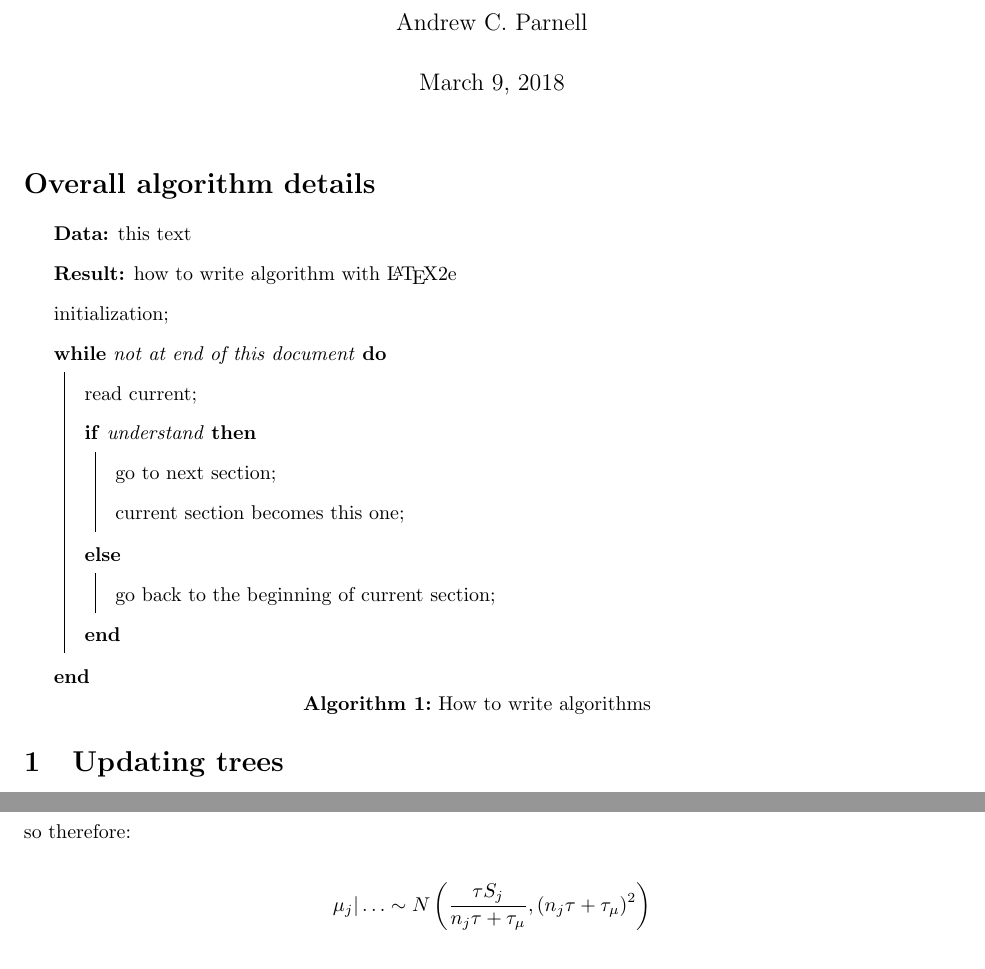
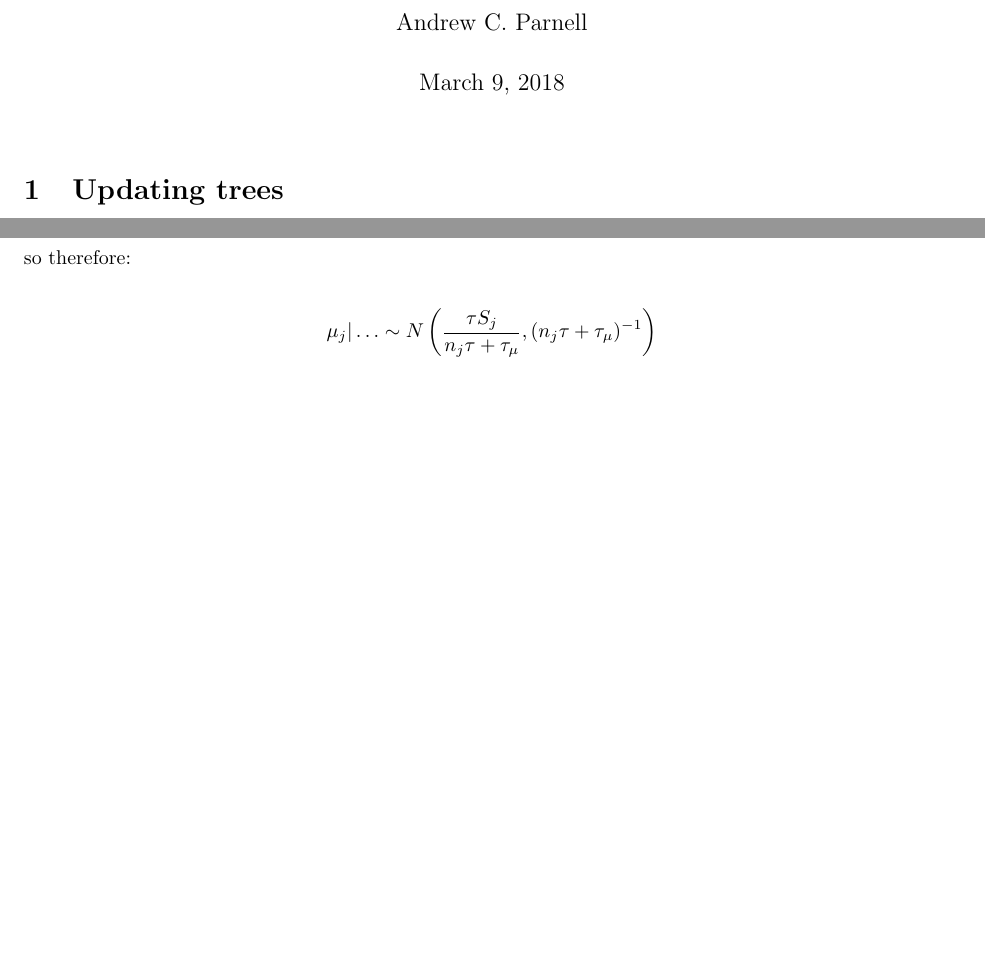
Before and after one commit to andrewcparnell/rBART, a LaTeX document (maths/Maths.tex): two parts of pages 1 and 4 of 5 before the commit and two parts of pages 1 and 3 of 5 after it, joined at a grey line, cut so that both start at the same text, the shorter picture padded with empty space. Compiled offline with pdfLaTeX.

```diff
--- a/maths_dec17/Maths_Dec17.tex
+++ b/maths/Maths.tex
@@ -5,7 +5,7 @@
 \usepackage{amsmath}
 \usepackage{indentfirst}
 \usepackage{setspace}
-\usepackage[]{algorithm2e}
+%\usepackage[]{algorithm2e}
 
 \DeclareMathOperator{\var}{var}
 \DeclareMathOperator{\cov}{cov}
@@ -24,23 +24,23 @@
 \maketitle
 
 
-\section*{Overall algorithm details}
-
-\begin{algorithm}[H]
- \KwData{this text}
- \KwResult{how to write algorithm with \LaTeX2e }
- initialization\;
- \While{not at end of this document}{
-  read current\;
-  \eIf{understand}{
-   go to next section\;
-   current section becomes this one\;
-   }{
-   go back to the beginning of current section\;
-  }
- }
- \caption{How to write algorithms}
-\end{algorithm}
+%\section*{Overall algorithm details}
+%
+%\begin{algorithm}[H]
+% \KwData{this text}
+% \KwResult{how to write algorithm with \LaTeX2e }
+% initialization\;
+% \While{not at end of this document}{
+%  read current\;
+%  \eIf{understand}{
+%   go to next section\;
+%   current section becomes this one\;
+%   }{
+%   go back to the beginning of current section\;
+%  }
+% }
+% \caption{How to write algorithms}
+%\end{algorithm}
 
 \section{Updating trees}
 
@@ -117,7 +117,7 @@
 \end{align*}
 so therefore:
 \begin{align*}
-\mu_j| \ldots \sim N \left( \frac{\tau S_j}{n_j \tau + \tau_\mu} , (n_j \tau + \tau_\mu)^2 \right)
+\mu_j| \ldots \sim N \left( \frac{\tau S_j}{n_j \tau + \tau_\mu} , (n_j \tau + \tau_\mu)^{-1} \right)
 \end{align*}
 
 \subsection*{Update for $\tau$}
```
Also changed, not shown: maths/Maths.pdf (added), maths_dec17/Maths_Dec17.pdf (deleted), 9 other files.
